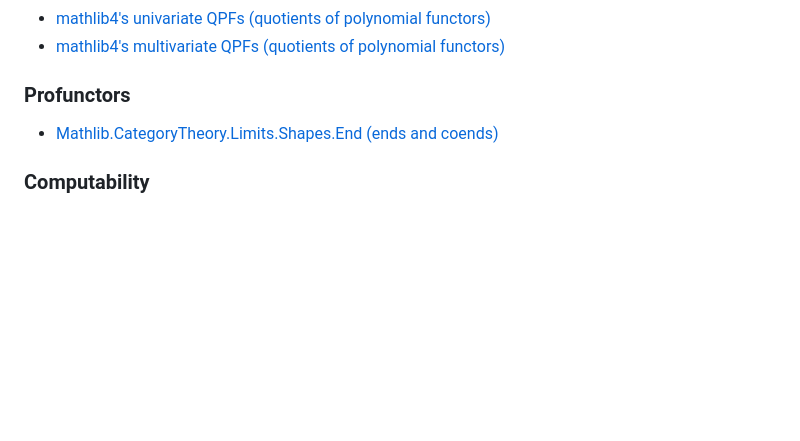
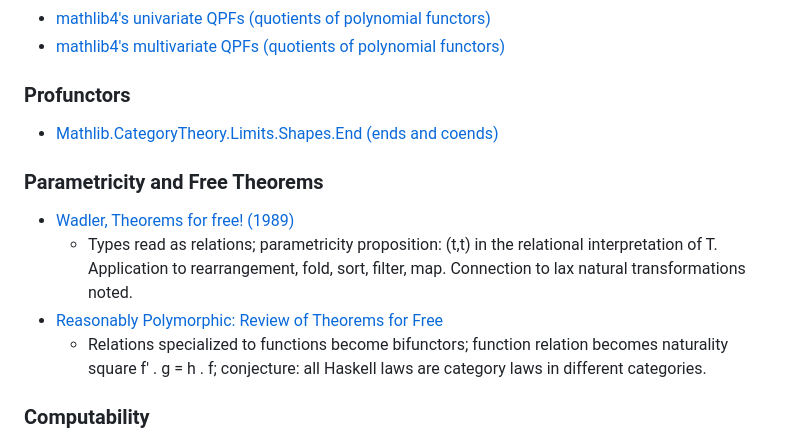
Before and after one commit to anoma/geb, a Markdown page: geb-lean/CLAUDE.md, the part around the change. Rendered like a GitHub page; blank space fills up the shorter version.

Commit message:
A couple references on parametricity

```diff
--- a/geb-lean/CLAUDE.md
+++ b/geb-lean/CLAUDE.md
@@ -310,6 +310,19 @@ might want to examine external libraries for ideas.
 
 - [Mathlib.CategoryTheory.Limits.Shapes.End (ends and coends)](https://leanprover-community.github.io/mathlib4_docs/Mathlib/CategoryTheory/Limits/Shapes/End.html)
 
+### Parametricity and Free Theorems
+
+- [Wadler, Theorems for free! (1989)](docs/.claude/wadler89-theorems-for-free.pdf)
+  - Types read as relations; parametricity proposition: (t,t) in
+    the relational interpretation of T. Application to rearrangement,
+    fold, sort, filter, map. Connection to lax natural
+    transformations noted.
+- [Reasonably Polymorphic: Review of Theorems for Free](https://reasonablypolymorphic.com/blog/theorems-for-free/)
+  - Relations specialized to functions become bifunctors;
+    function relation becomes naturality square f' . g = h . f;
+    conjecture: all Haskell laws are category laws in different
+    categories.
+
 ### Computability
 
 - [Mathlib.Computability.Primrec](https://leanprover-community.github.io/mathlib4_docs/Mathlib/Computability/Primrec.html)
```
